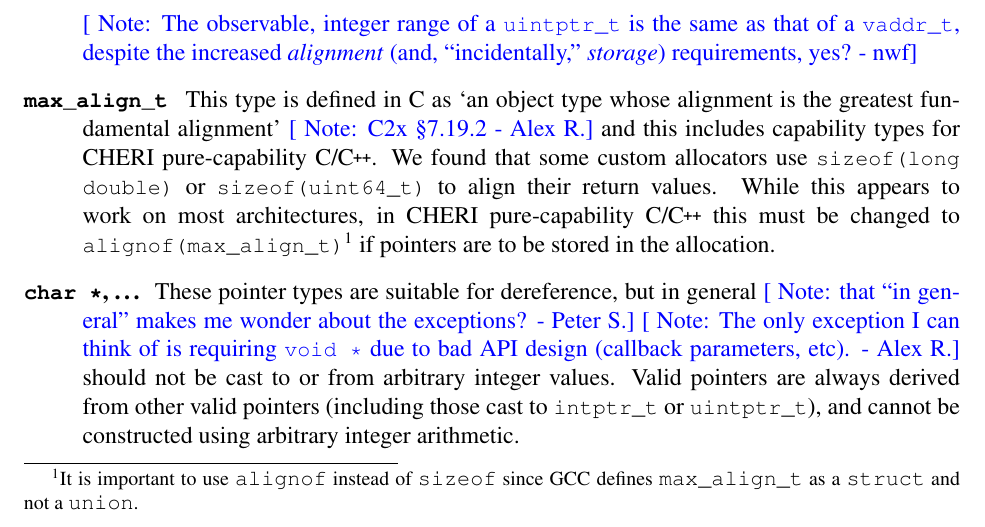
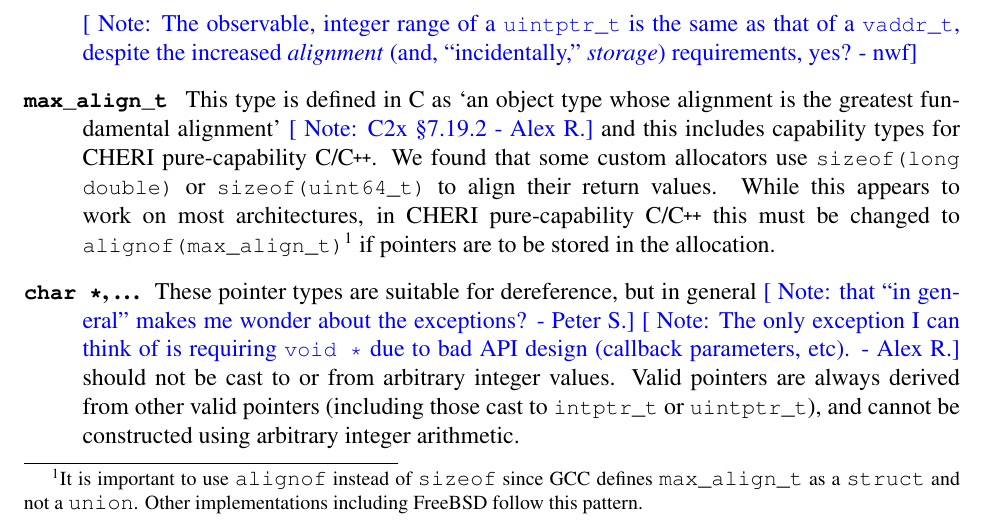
Before and after one commit to CTSRD-CHERI/cheri-c-programming, a LaTeX paper (cheri-c-programming.tex): part of page 10 of 31, cut so that both start at the same text. Compiled offline with pdfLaTeX.

Commit message:
GCC isn't alone in the weird definition of maxalign_t.

```diff
--- a/cheri-c-programming.tex
+++ b/cheri-c-programming.tex
@@ -682,7 +682,8 @@ any other purpose.
 % and in \cpp{} as a \enquote{type whose alignment requirement is at least as great as that of every scalar type}\arnote{C++17 \S{}21.2.4p5}
 We found that some custom allocators use \ccode{sizeof(long double)} or \ccode{sizeof(uint64\_t)} to align their return values.
 While this appears to work on most architectures, in \purecapCOrCpp{} this must be changed to \ccode{alignof(\maxalignt)}\footnote{
-It is important to use \ccode{alignof} instead of \ccode{sizeof} since GCC defines \maxalignt as a \ccode{struct} and not a \ccode{union}.} if pointers are to be stored in the allocation.
+It is important to use \ccode{alignof} instead of \ccode{sizeof} since GCC defines \maxalignt as a \ccode{struct} and not a \ccode{union}. Other
+implementations including FreeBSD follow this pattern.} if pointers are to be stored in the allocation.
 
 \item[\ccharstar, \ldots{}] These pointer types are suitable for
   dereference, but in general \psnote{that ``in general'' makes me wonder about the exceptions?}
```
